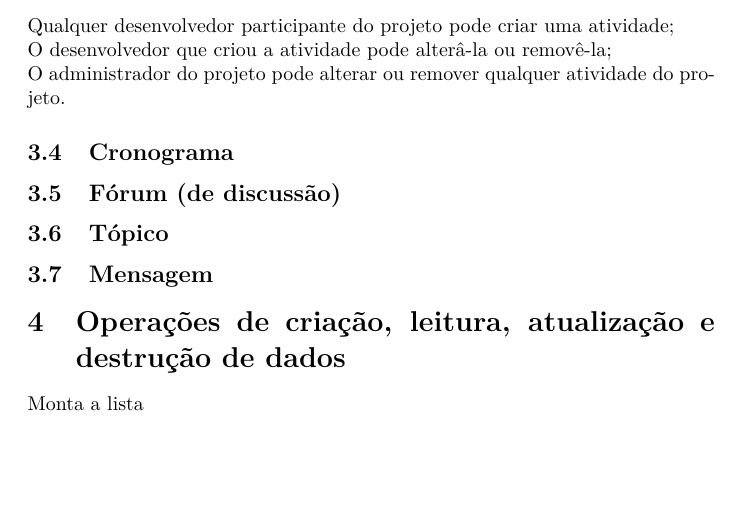
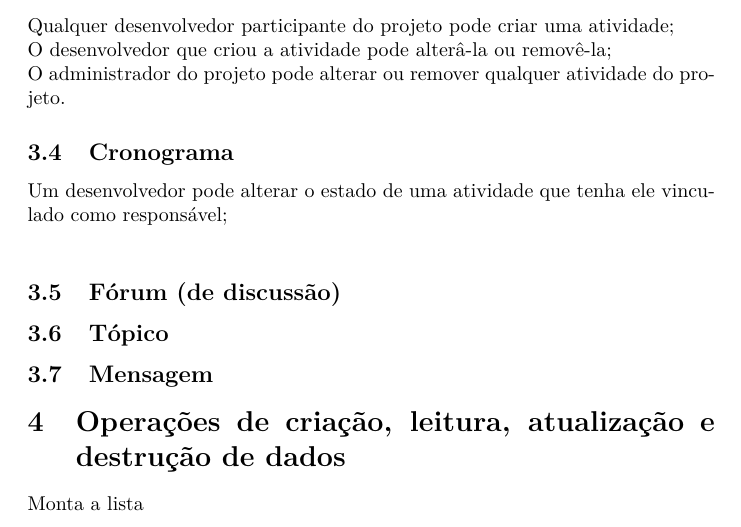
Before and after one commit to victorsenam/mac0350, a LaTeX document (fase2/requisitos.tex): part of page 5 of 9, cut so that both start at the same text, the shorter picture padded with empty space. Compiled offline with pdfLaTeX.

Commit message:
Adicionando nada

```diff
--- a/fase2/requisitos.tex
+++ b/fase2/requisitos.tex
@@ -93,6 +93,7 @@ c\documentclass{article}
 	O administrador do projeto pode alterar ou remover qualquer atividade do projeto.
 
 	\subsection{Cronograma}
+	Um desenvolvedor pode alterar o estado de uma atividade que tenha ele vinculado como responsável;\\
 
 	\subsection{Fórum (de discussão)}
 
```
